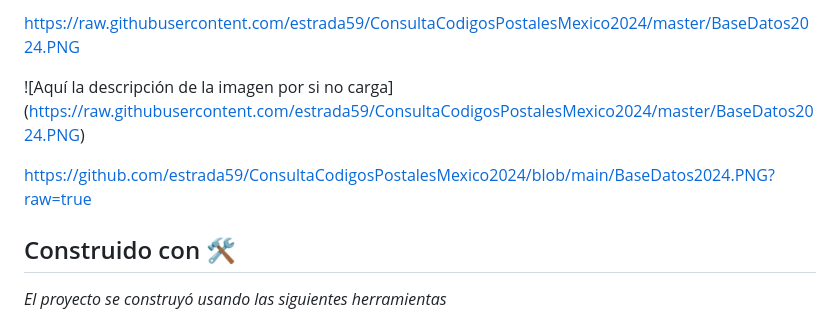
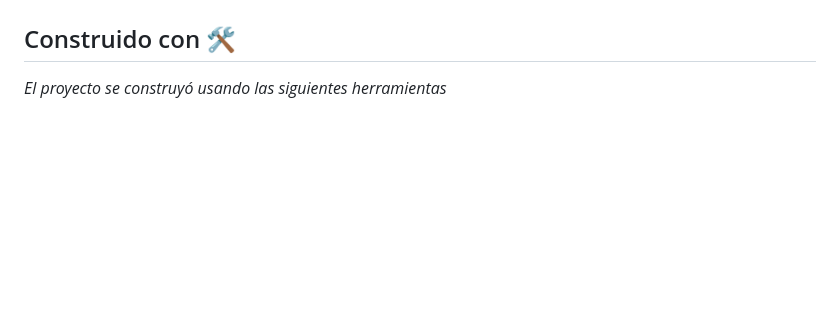
Before and after one commit to estrada59/ConsultaCodigosPostalesMexico2024, a Markdown page: README.md, the part around the change printed below. Rendered like a GitHub page; blank space fills up the shorter version.

```diff
--- a/README.md
+++ b/README.md
@@ -57,9 +56,4 @@ https://github.com/estrada59/ConsultaCodigosPostalesMexico2024/blob/main/BaseDat
 
-https://raw.githubusercontent.com/estrada59/ConsultaCodigosPostalesMexico2024/master/BaseDatos2024.PNG
-
-<span>![</span><span>Aquí la descripción de la imagen por si no carga</span><span>]</span><span>(</span><span>https://raw.githubusercontent.com/estrada59/ConsultaCodigosPostalesMexico2024/master/BaseDatos2024.PNG</span><span>)</span>
-
-https://github.com/estrada59/ConsultaCodigosPostalesMexico2024/blob/main/BaseDatos2024.PNG?raw=true
 
 
 ## Construido con 🛠️
```
Also changed, not shown: other parts of README.md (+1 -2 lines).
